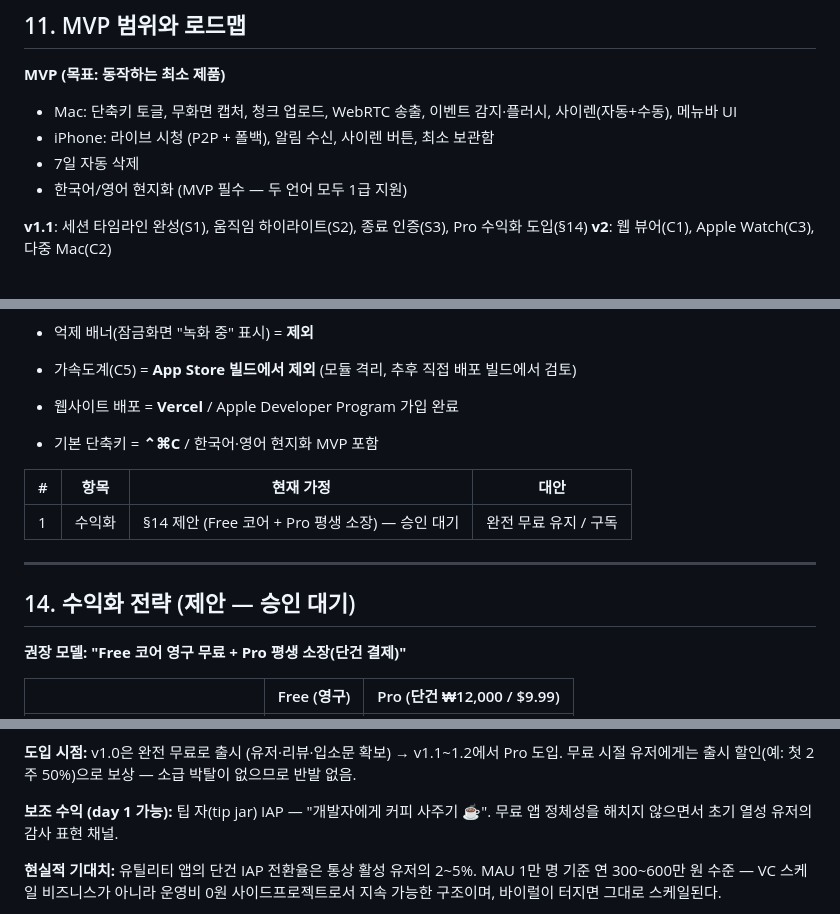
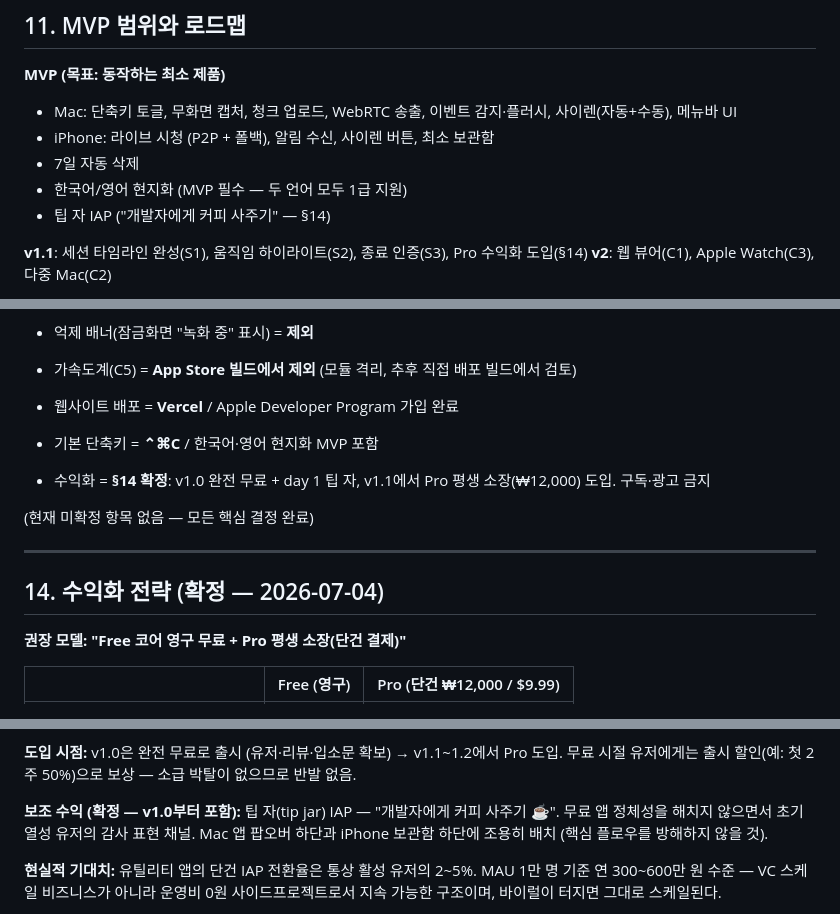
Before and after one commit to 0mininseoul/mac-cctv, a Markdown page: docs/PRD.md, 3 parts joined by grey strips. Drawn GitHub-style.

Commit message:
docs: PRD v5 — 수익화 확정 (v1.0 무료 + day1 팁 자, v1.1 Pro 평생 소장)
Co-Authored-By: Claude Fable 5 <noreply@anthropic.com>

```diff
--- a/docs/PRD.md
+++ b/docs/PRD.md
@@ -217,6 +217,7 @@
 - iPhone: 라이브 시청 (P2P + 폴백), 알림 수신, 사이렌 버튼, 최소 보관함
 - 7일 자동 삭제
 - 한국어/영어 현지화 (MVP 필수 — 두 언어 모두 1급 지원)
+- 팁 자 IAP ("개발자에게 커피 사주기" — §14)
 
 **v1.1**: 세션 타임라인 완성(S1), 움직임 하이라이트(S2), 종료 인증(S3), Pro 수익화 도입(§14)
 **v2**: 웹 뷰어(C1), Apple Watch(C3), 다중 Mac(C2)
@@ -247,14 +248,13 @@
 - 웹사이트 배포 = **Vercel** / Apple Developer Program 가입 완료
 
 - 기본 단축키 = **⌃⌘C** / 한국어·영어 현지화 MVP 포함
+- 수익화 = **§14 확정**: v1.0 완전 무료 + day 1 팁 자, v1.1에서 Pro 평생 소장(₩12,000) 도입. 구독·광고 금지
 
-| # | 항목 | 현재 가정 | 대안 |
-|---|---|---|---|
-| 1 | 수익화 | §14 제안 (Free 코어 + Pro 평생 소장) — 승인 대기 | 완전 무료 유지 / 구독 |
+(현재 미확정 항목 없음 — 모든 핵심 결정 완료)
 
 ---
 
-## 14. 수익화 전략 (제안 — 승인 대기)
+## 14. 수익화 전략 (확정 — 2026-07-04)
 
 **권장 모델: "Free 코어 영구 무료 + Pro 평생 소장(단건 결제)"**
 
@@ -276,7 +276,7 @@
 
 **도입 시점:** v1.0은 완전 무료로 출시 (유저·리뷰·입소문 확보) → v1.1~1.2에서 Pro 도입. 무료 시절 유저에게는 출시 할인(예: 첫 2주 50%)으로 보상 — 소급 박탈이 없으므로 반발 없음.
 
-**보조 수익 (day 1 가능):** 팁 자(tip jar) IAP — "개발자에게 커피 사주기 ☕️". 무료 앱 정체성을 해치지 않으면서 초기 열성 유저의 감사 표현 채널.
+**보조 수익 (확정 — v1.0부터 포함):** 팁 자(tip jar) IAP — "개발자에게 커피 사주기 ☕️". 무료 앱 정체성을 해치지 않으면서 초기 열성 유저의 감사 표현 채널. Mac 앱 팝오버 하단과 iPhone 보관함 하단에 조용히 배치 (핵심 플로우를 방해하지 않을 것).
 
 **현실적 기대치:** 유틸리티 앱의 단건 IAP 전환율은 통상 활성 유저의 2~5%. MAU 1만 명 기준 연 300~600만 원 수준 — VC 스케일 비즈니스가 아니라 운영비 0원 사이드프로젝트로서 지속 가능한 구조이며, 바이럴이 터지면 그대로 스케일된다.
 
```
